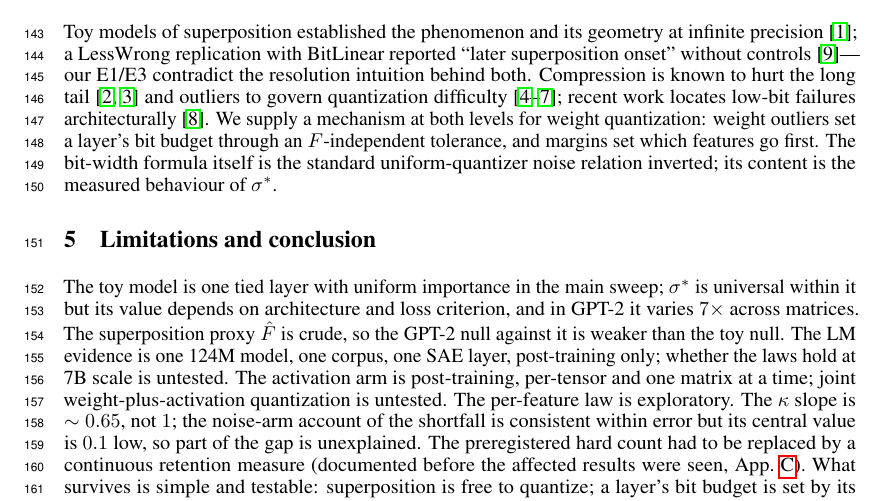
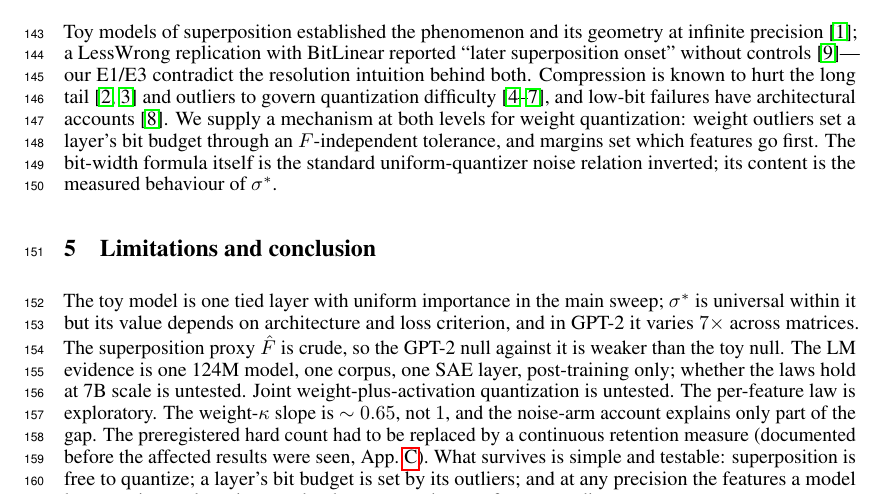
Before and after one commit to LakshyaV/neurips_workshop, a LaTeX paper (paper/main_v2.tex): part of page 4 of 12, cut so that both start at the same text. Compiled offline with pdfLaTeX.

Commit message:
v2: main text ends on page 4 (limitations/related-work trimmed); final compiled PDF (#13)
Co-authored-by: Lakshya <lakyvasu22@gmail.com>

```diff
--- a/paper/main_v2.tex
+++ b/paper/main_v2.tex
@@ -204,8 +204,7 @@ which features die? (exploratory) & toy: $b_i$ vs $\log_2$ margin ($n=4290$) & $
 Toy models of superposition established the phenomenon and its geometry at infinite precision~\cite{elhage2022toy}; a
 LessWrong replication with BitLinear reported ``later superposition onset'' without controls~\cite{bitnets}---our
 E1/E3 contradict the resolution intuition behind both. Compression is known to hurt the long tail~\cite{hooker2019,hooker2020}
-and outliers to govern quantization difficulty~\cite{dettmers2022,xiao2023,lin2024awq,frantar2022gptq}; recent work locates
-low-bit failures architecturally~\cite{inputs2025}. We supply a mechanism at both levels for weight quantization: weight outliers set a layer's
+and outliers to govern quantization difficulty~\cite{dettmers2022,xiao2023,lin2024awq,frantar2022gptq}, and low-bit failures have architectural accounts~\cite{inputs2025}. We supply a mechanism at both levels for weight quantization: weight outliers set a layer's
 bit budget through an $F$-independent tolerance, and margins set which features go first. The bit-width formula itself is
 the standard uniform-quantizer noise relation inverted; its content is the measured behaviour of $\sigma^*$.
 
@@ -213,9 +212,8 @@ the standard uniform-quantizer noise relation inverted; its content is the measu
 The toy model is one tied layer with uniform importance in the main sweep; $\sigma^*$ is universal within it but its value
 depends on architecture and loss criterion, and in GPT-2 it varies $7\times$ across matrices. The superposition proxy
 $\hat F$ is crude, so the GPT-2 null against it is weaker than the toy null. The LM evidence is one 124M model, one
-corpus, one SAE layer, post-training only; whether the laws hold at 7B scale is untested. The activation arm is post-training, per-tensor and one matrix at a time; joint weight-plus-activation
-quantization is untested. The per-feature law is exploratory. The $\kappa$ slope is $\sim0.65$, not $1$; the noise-arm account of the shortfall is
-consistent within error but its central value is $0.1$ low, so part of the gap is unexplained. The preregistered hard count had to
+corpus, one SAE layer, post-training only; whether the laws hold at 7B scale is untested. Joint weight-plus-activation quantization is untested. The per-feature law is exploratory. The weight-$\kappa$ slope is $\sim0.65$, not $1$, and the noise-arm account
+explains only part of the gap. The preregistered hard count had to
 be replaced by a continuous retention measure (documented before the affected results were seen, App.~\ref{app:deviations}).
 What survives is simple and testable: superposition is free to quantize; a layer's bit budget is set by its outliers;
 and at any precision the features a model loses are its weakest, in an order that one number per feature predicts.
```
Also changed, not shown: paper/main_v2.pdf.
